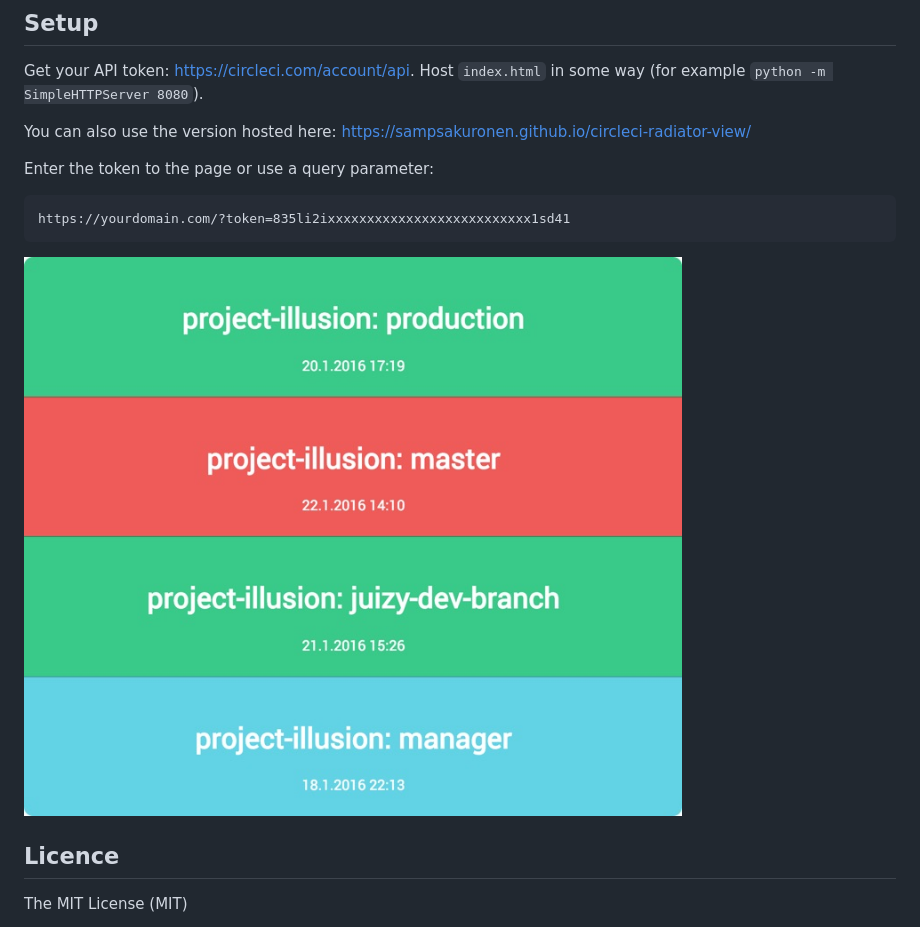
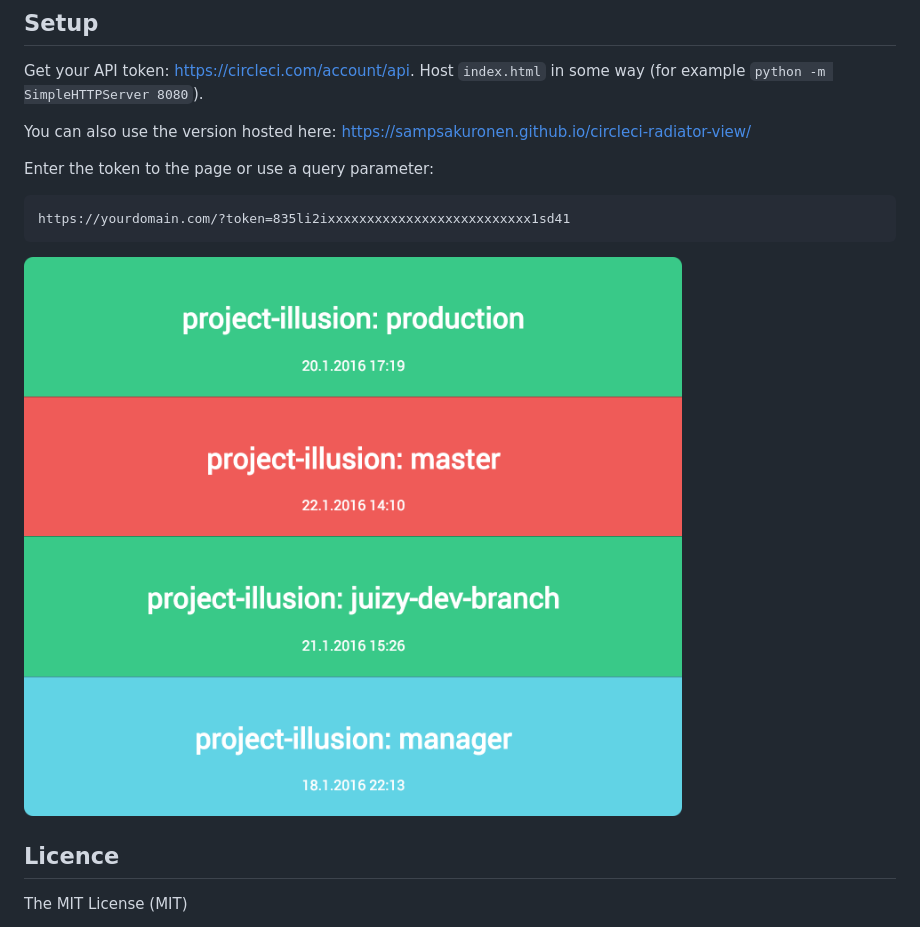
Before and after one commit to sampsakuronen/circleci-radiator-view, a Markdown page: README.md, the part around the change. GitHub-like rendering; pictures changed too: readme_radiator.jpg (deleted), readme_radiator.png (added).

Commit message:
Update readme screenshot

```diff
--- a/README.md
+++ b/README.md
@@ -14,7 +14,7 @@ Enter the token to the page or use a query parameter:
 
     https://yourdomain.com/?token=835li2ixxxxxxxxxxxxxxxxxxxxxxxxxx1sd41
 
-![Circle CI Radiator view](/readme_radiator.jpg?raw=true "Circle CI Radiator view")
+![Circle CI Radiator view](/readme_radiator.png?raw=true "Circle CI Radiator view")
 
 ## Licence
 
```
